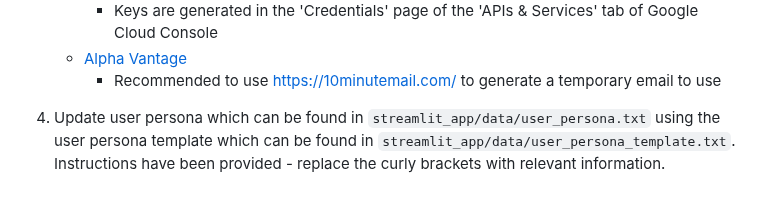
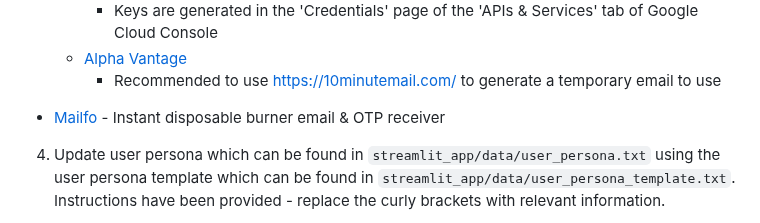
Before and after one commit to kingjulio8238/Memary, a Markdown page: README.md, the part around the change. GitHub-like rendering; folded sections open; blank space fills up the shorter version.

Commit message:
Add Mailfo to disposable email services

```diff
--- a/README.md
+++ b/README.md
@@ -81,6 +81,7 @@ memary will default to the locally run models unless explicitly specified. Addit
       - Keys are generated in the 'Credentials' page of the 'APIs & Services' tab of Google Cloud Console
     - [Alpha Vantage](https://www.alphavantage.co/support/#api-key)
       - Recommended to use https://10minutemail.com/ to generate a temporary email to use
+* [Mailfo](https://mailfo.pages.dev) - Instant disposable burner email & OTP receiver
 
     </details>
 
```
